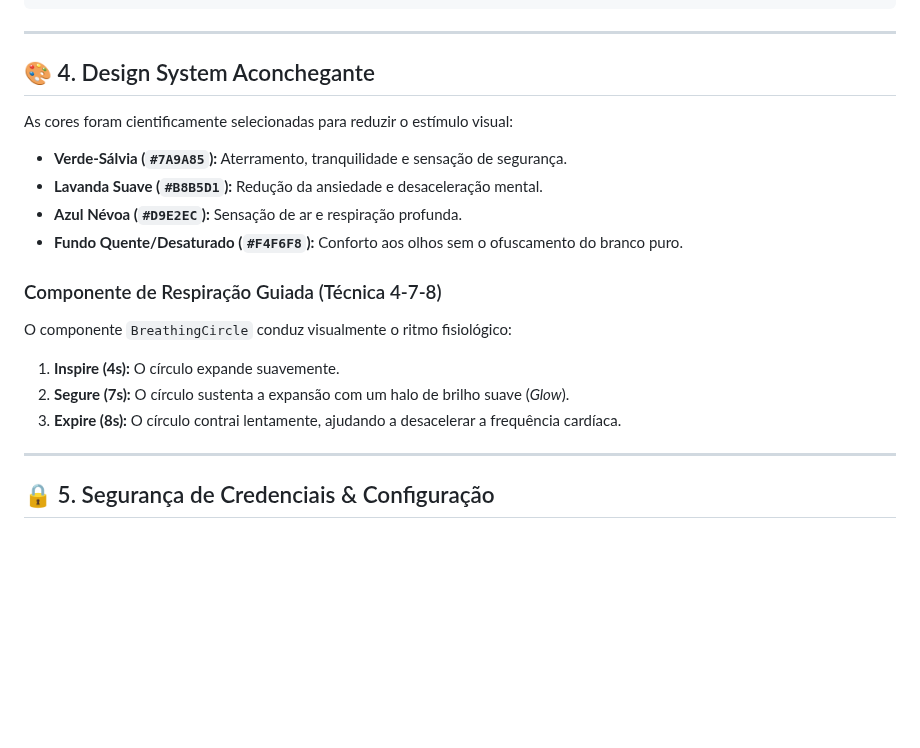
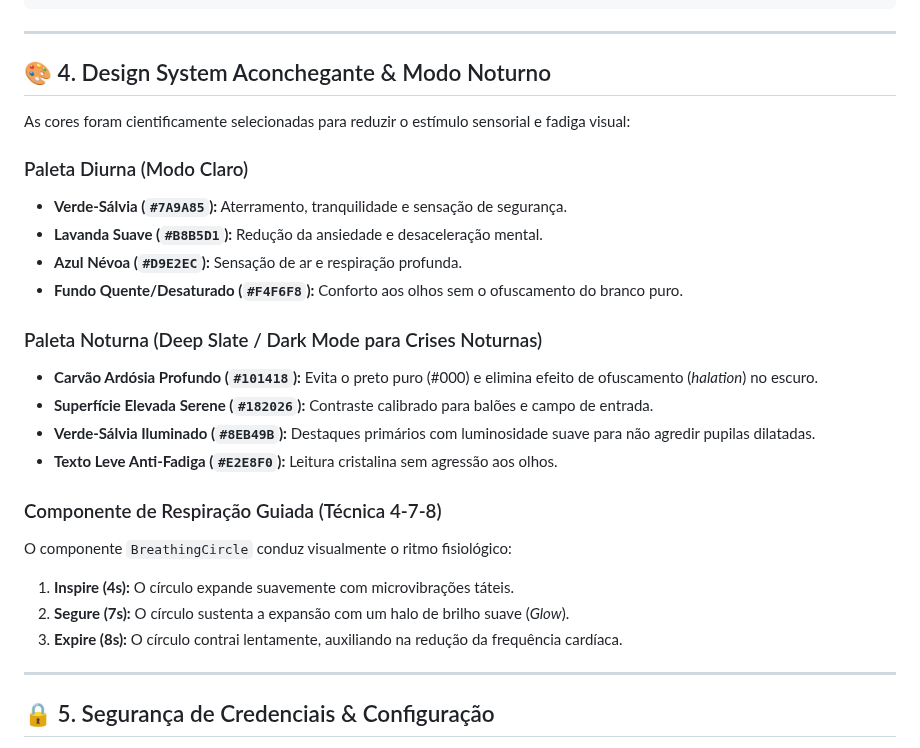
Before and after one commit to Gabriel-H-Alves/CalmPulse, a Markdown page: README.md, the part around one of its changes. GitHub-like rendering; blank space fills up the shorter version.

```diff
--- a/README.md
+++ b/README.md
@@ -81,19 +81,27 @@ c:\dev\CalmPulse\
 
 ---
 
-## 🎨 4. Design System Aconchegante
+## 🎨 4. Design System Aconchegante & Modo Noturno
 
-As cores foram cientificamente selecionadas para reduzir o estímulo visual:
+As cores foram cientificamente selecionadas para reduzir o estímulo sensorial e fadiga visual:
+
+### Paleta Diurna (Modo Claro)
 * **Verde-Sálvia (`#7A9A85`):** Aterramento, tranquilidade e sensação de segurança.
 * **Lavanda Suave (`#B8B5D1`):** Redução da ansiedade e desaceleração mental.
 * **Azul Névoa (`#D9E2EC`):** Sensação de ar e respiração profunda.
 * **Fundo Quente/Desaturado (`#F4F6F8`):** Conforto aos olhos sem o ofuscamento do branco puro.
 
+### Paleta Noturna (Deep Slate / Dark Mode para Crises Noturnas)
+* **Carvão Ardósia Profundo (`#101418`):** Evita o preto puro (#000) e elimina efeito de ofuscamento (*halation*) no escuro.
+* **Superfície Elevada Serene (`#182026`):** Contraste calibrado para balões e campo de entrada.
+* **Verde-Sálvia Iluminado (`#8EB49B`):** Destaques primários com luminosidade suave para não agredir pupilas dilatadas.
+* **Texto Leve Anti-Fadiga (`#E2E8F0`):** Leitura cristalina sem agressão aos olhos.
+
 ### Componente de Respiração Guiada (Técnica 4-7-8)
 O componente `BreathingCircle` conduz visualmente o ritmo fisiológico:
-1. **Inspire (4s):** O círculo expande suavemente.
+1. **Inspire (4s):** O círculo expande suavemente com microvibrações táteis.
 2. **Segure (7s):** O círculo sustenta a expansão com um halo de brilho suave (*Glow*).
-3. **Expire (8s):** O círculo contrai lentamente, ajudando a desacelerar a frequência cardíaca.
+3. **Expire (8s):** O círculo contrai lentamente, auxiliando na redução da frequência cardíaca.
 
 ---
 
```
Also changed, not shown: other parts of README.md (+7 -1 lines), docs/screenshots/screen_dark.png (added), docs/screenshots/screen_dark_breathing.png (added), docs/screenshots/screen_dark_chat.png (added), docs/screenshots/screen_dark_input.png (added), docs/screenshots/screen_light.png (added), 6 other files.
